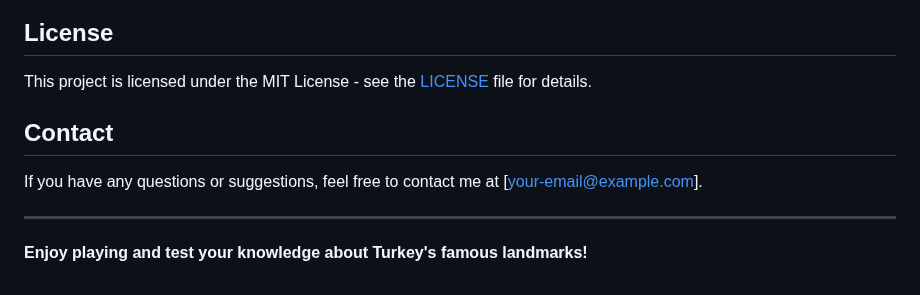
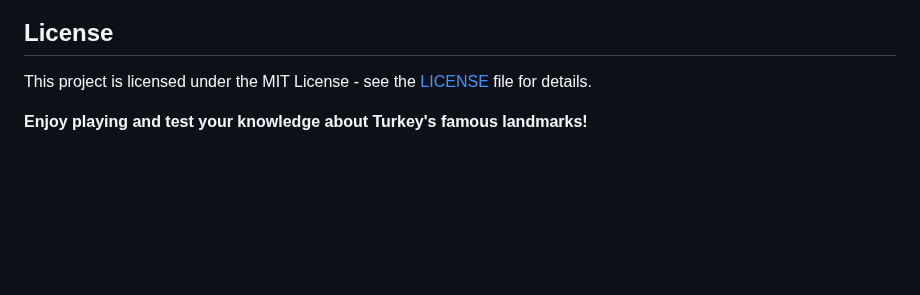
Before and after one commit to GMT-458-Web-GIS/geogame-beyzoren, a Markdown page: README.md, the part around the change. GitHub-like rendering; blank space fills up the shorter version.

```diff
--- a/README.md
+++ b/README.md
@@ -80,10 +80,4 @@ If you want to contribute to the project, feel free to fork the repository and s
 
 This project is licensed under the MIT License - see the [LICENSE](LICENSE) file for details.
 
-## Contact
-
-If you have any questions or suggestions, feel free to contact me at [your-email@example.com].
-
----
-
 **Enjoy playing and test your knowledge about Turkey's famous landmarks!**
```
